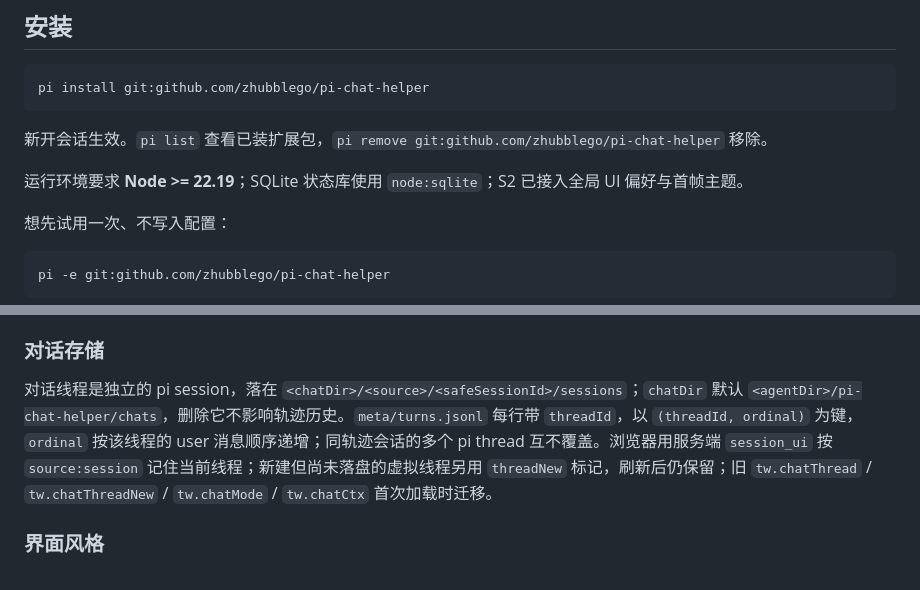
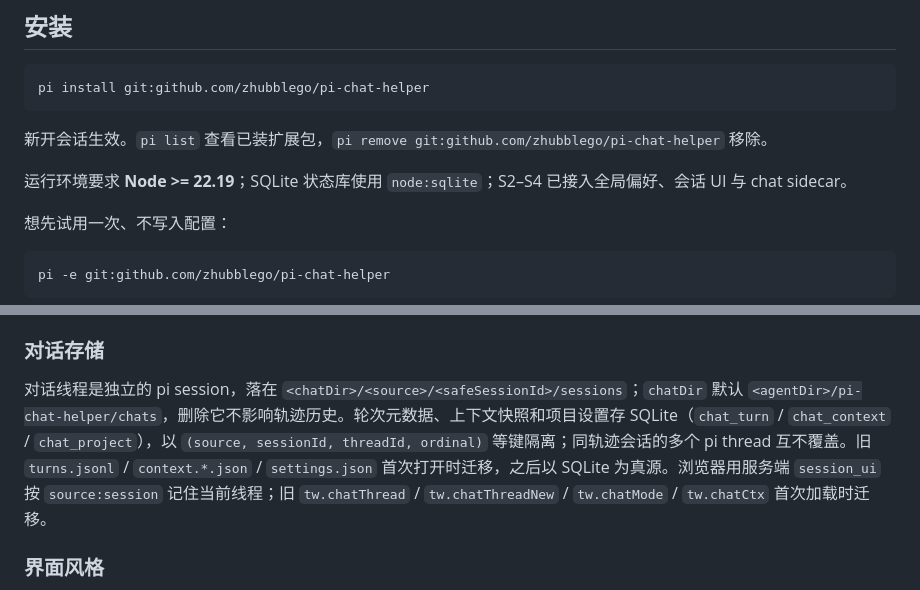
Before and after one commit to zhubblego/pi-chat-helper, a Markdown page: README.md, 2 parts joined by grey strips. Drawn GitHub-style.

Commit message:
docs: 记录 SQLite chat sidecar S4 完成与验证结果

```diff
--- a/README.md
+++ b/README.md
@@ -18,7 +18,7 @@ pi install git:github.com/zhubblego/pi-chat-helper
 
 新开会话生效。`pi list` 查看已装扩展包，`pi remove git:github.com/zhubblego/pi-chat-helper` 移除。
 
-运行环境要求 **Node >= 22.19**；SQLite 状态库使用 `node:sqlite`；S2 已接入全局 UI 偏好与首帧主题。
+运行环境要求 **Node >= 22.19**；SQLite 状态库使用 `node:sqlite`；S2–S4 已接入全局偏好、会话 UI 与 chat sidecar。
 
 想先试用一次、不写入配置：
 
@@ -137,7 +137,7 @@ npm run dev        # 默认 http://127.0.0.1:7788
 
 ### 对话存储
 
-对话线程是独立的 pi session，落在 `<chatDir>/<source>/<safeSessionId>/sessions`；`chatDir` 默认 `<agentDir>/pi-chat-helper/chats`，删除它不影响轨迹历史。`meta/turns.jsonl` 每行带 `threadId`，以 `(threadId, ordinal)` 为键，`ordinal` 按该线程的 user 消息顺序递增；同轨迹会话的多个 pi thread 互不覆盖。浏览器用服务端 `session_ui` 按 `source:session` 记住当前线程；新建但尚未落盘的虚拟线程另用 `threadNew` 标记，刷新后仍保留；旧 `tw.chatThread` / `tw.chatThreadNew` / `tw.chatMode` / `tw.chatCtx` 首次加载时迁移。
+对话线程是独立的 pi session，落在 `<chatDir>/<source>/<safeSessionId>/sessions`；`chatDir` 默认 `<agentDir>/pi-chat-helper/chats`，删除它不影响轨迹历史。轮次元数据、上下文快照和项目设置存 SQLite（`chat_turn` / `chat_context` / `chat_project`），以 `(source, sessionId, threadId, ordinal)` 等键隔离；同轨迹会话的多个 pi thread 互不覆盖。旧 `turns.jsonl` / `context.*.json` / `settings.json` 首次打开时迁移，之后以 SQLite 为真源。浏览器用服务端 `session_ui` 按 `source:session` 记住当前线程；旧 `tw.chatThread` / `tw.chatThreadNew` / `tw.chatMode` / `tw.chatCtx` 首次加载时迁移。
 
 ### 界面风格
 
```
Also changed, not shown: 2 other files.
